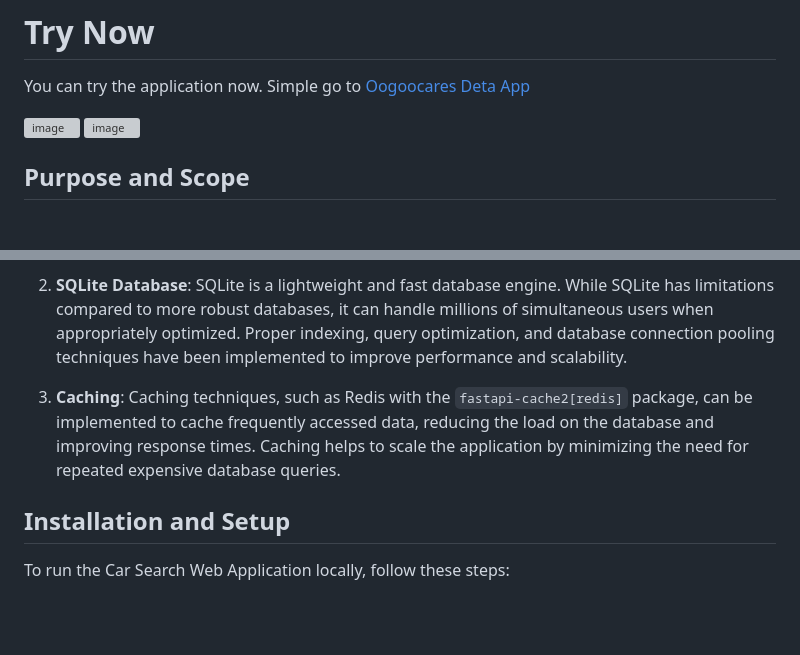
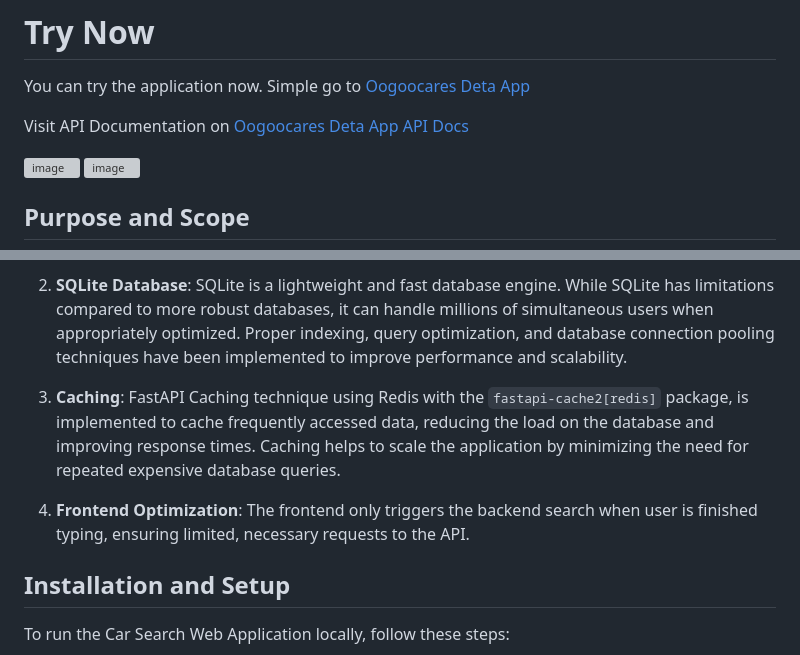
Before and after one commit to zShanCS/car-search, a Markdown page: README.md, 2 parts joined by grey strips. GitHub-like rendering; blank space fills up the shorter version; grey boxes are pictures that could not be loaded.

Commit message:
docs added to readme

```diff
--- a/README.md
+++ b/README.md
@@ -4,6 +4,8 @@ The Car Search Web Application is a web-based platform that allows users to sear
 
 # Try Now
 You can try the application now. Simple go to [Oogoocares Deta App](https://oogoocars-1-w2365740.deta.app/)
+
+Visit API Documentation on [Oogoocares Deta App API Docs](https://oogoocars-1-w2365740.deta.app/docs/)
 
 ![image](/media/sc.png)
 ![image](/media/sc2.png)
@@ -33,7 +35,9 @@ To achieve scalability, the following techniques and approaches have been implem
 
 2. **SQLite Database**: SQLite is a lightweight and fast database engine. While SQLite has limitations compared to more robust databases, it can handle millions of simultaneous users when appropriately optimized. Proper indexing, query optimization, and database connection pooling techniques have been implemented to improve performance and scalability.
 
-3. **Caching**: Caching techniques, such as Redis with the `fastapi-cache2[redis]` package, can be implemented to cache frequently accessed data, reducing the load on the database and improving response times. Caching helps to scale the application by minimizing the need for repeated expensive database queries.
+3. **Caching**: FastAPI Caching technique using Redis with the `fastapi-cache2[redis]` package, is implemented to cache frequently accessed data, reducing the load on the database and improving response times. Caching helps to scale the application by minimizing the need for repeated expensive database queries.
+
+4. **Frontend Optimization**: The frontend only triggers the backend search when user is finished typing, ensuring limited, necessary requests to  the API.
 
 ## Installation and Setup
 
```
